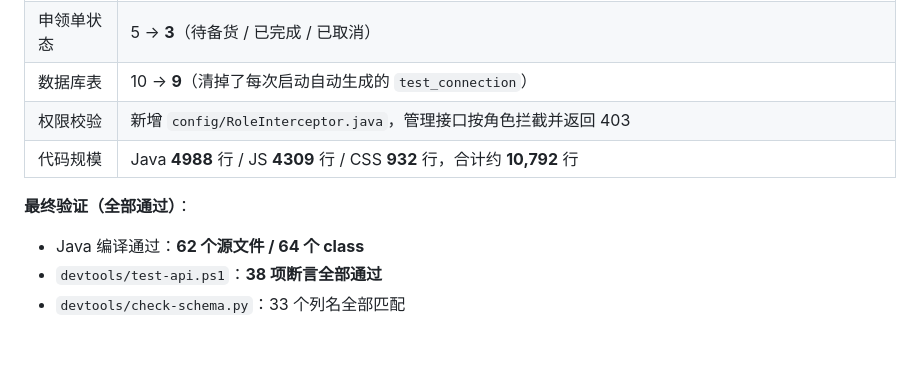
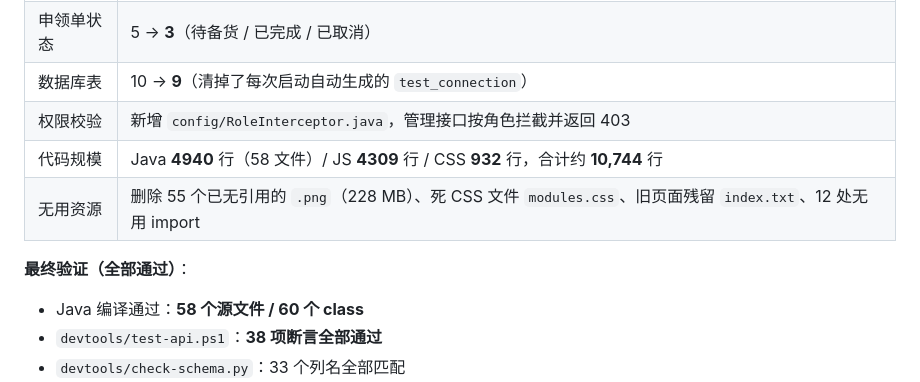
Before and after one commit to Ikunwang123/EnterpriseDiningSystem-New-, a Markdown page: 改名说明.md, the part around the change. GitHub-like rendering; blank space fills up the shorter version.

```diff
--- a/改名说明.md
+++ b/改名说明.md
@@ -173,11 +173,12 @@ mysql  uroot  p < src/main/resources/sql/init.sql
 | 申领单状态 | 5 → **3**（待备货 / 已完成 / 已取消） |
 | 数据库表 | 10 → **9**（清掉了每次启动自动生成的 `test_connection`） |
 | 权限校验 | 新增 `config/RoleInterceptor.java`，管理接口按角色拦截并返回 403 |
-| 代码规模 | Java **4988** 行 / JS **4309** 行 / CSS **932** 行，合计约 **10,792** 行 |
+| 代码规模 | Java **4940** 行（58 文件）/ JS **4309** 行 / CSS **932** 行，合计约 **10,744** 行 |
+| 无用资源 | 删除 55 个已无引用的 `.png`（228 MB）、死 CSS 文件 `modules.css`、旧页面残留 `index.txt`、12 处无用 import |
 
 **最终验证（全部通过）**：
 
-- Java 编译通过：**62 个源文件 / 64 个 class**
+- Java 编译通过：**58 个源文件 / 60 个 class**
 - `devtools/test-api.ps1`：**38 项断言全部通过**
 - `devtools/check-schema.py`：33 个列名全部匹配
 - 数据库 **9** 张表、**51** 件用品、**7** 个账号
```
Also changed, not shown: README.md (+6 -5 lines).
